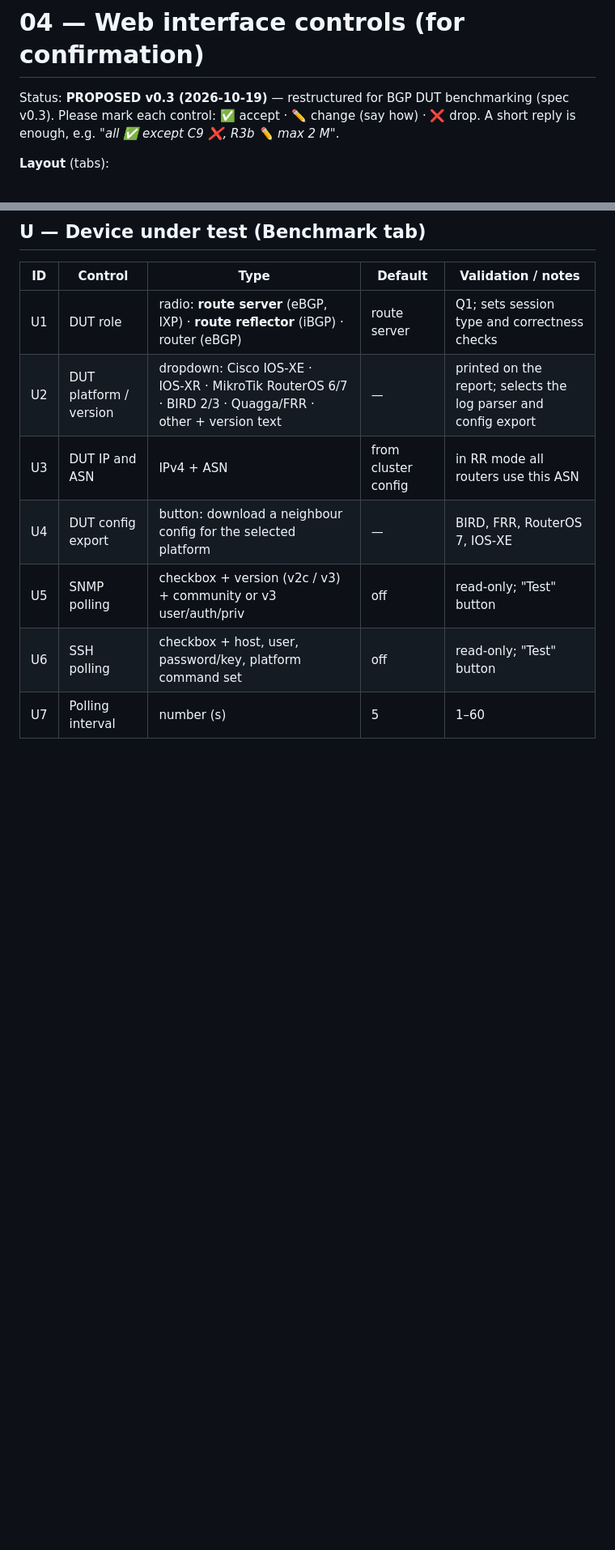
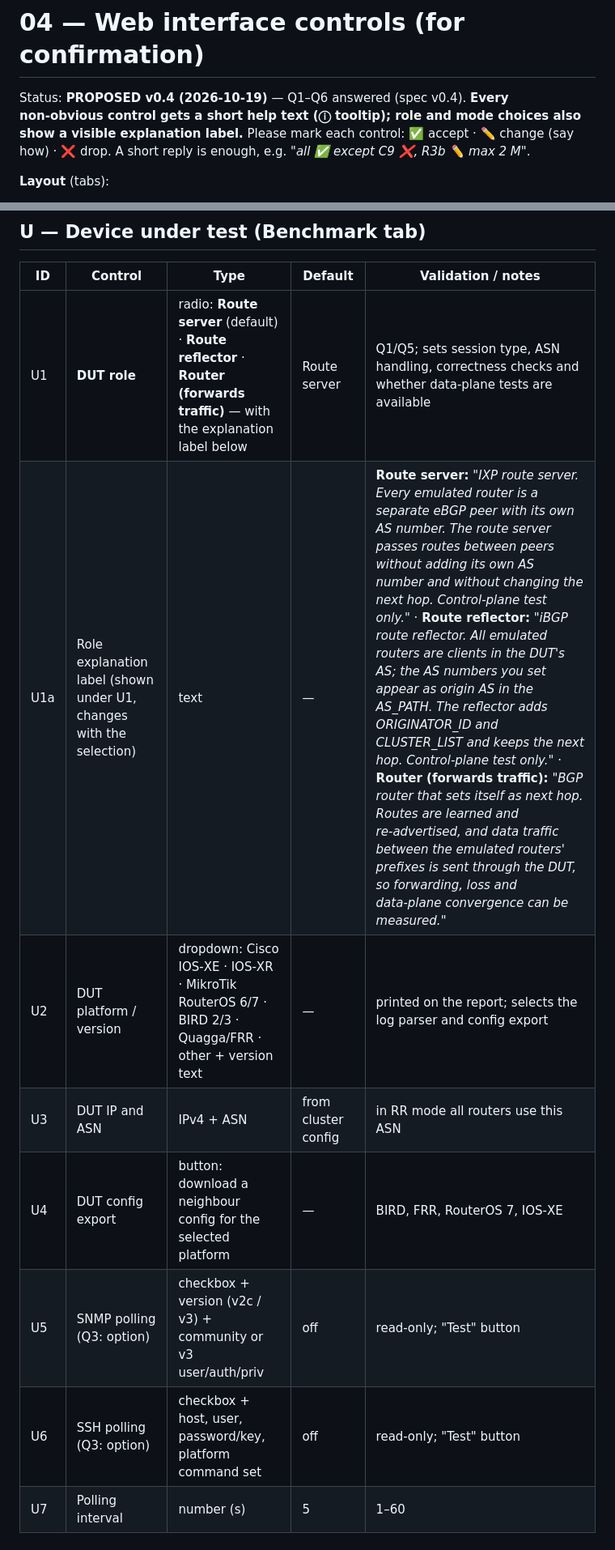
Before and after one commit to vuckovic/TrafficGenerator, a Markdown page: docs/04-ui-controls.md, 2 parts joined by grey strips. Shown at 81% size. Rendered like a GitHub page; blank space fills up the shorter version.

```diff
--- a/docs/04-ui-controls.md
+++ b/docs/04-ui-controls.md
@@ -1,6 +1,6 @@
 # 04 — Web interface controls (for confirmation)
 
-Status: **PROPOSED v0.3 (2026‑10‑19)** — restructured for BGP DUT benchmarking (spec v0.3). Please mark each control: ✅ accept · ✏️ change (say how) · ❌ drop. A short reply is enough, e.g. *"all ✅ except C9 ❌, R3b ✏️ max 2 M"*.
+Status: **PROPOSED v0.4 (2026‑10‑19)** — Q1–Q6 answered (spec v0.4). **Every non‑obvious control gets a short help text (ⓘ tooltip); role and mode choices also show a visible explanation label.** Please mark each control: ✅ accept · ✏️ change (say how) · ❌ drop. A short reply is enough, e.g. *"all ✅ except C9 ❌, R3b ✏️ max 2 M"*.
 
 **Layout** (tabs):
 1. **Benchmark** — set up the DUT, routers and scenario on the left; live view on the right.
@@ -27,12 +27,13 @@ Status: **PROPOSED v0.3 (2026‑10‑19)** — restructured for BGP DUT benchmar
 
 | ID | Control | Type | Default | Validation / notes |
 |---|---|---|---|---|
-| U1 | DUT role | radio: **route server** (eBGP, IXP) · **route reflector** (iBGP) · router (eBGP) | route server | Q1; sets session type and correctness checks |
+| U1 | **DUT role** | radio: **Route server** (default) · **Route reflector** · **Router (forwards traffic)** — with the explanation label below | Route server | Q1/Q5; sets session type, ASN handling, correctness checks and whether data‑plane tests are available |
+| U1a | Role explanation label (shown under U1, changes with the selection) | text | — | **Route server:** *"IXP route server. Every emulated router is a separate eBGP peer with its own AS number. The route server passes routes between peers without adding its own AS number and without changing the next hop. Control‑plane test only."* · **Route reflector:** *"iBGP route reflector. All emulated routers are clients in the DUT's AS; the AS numbers you set appear as origin AS in the AS_PATH. The reflector adds ORIGINATOR_ID and CLUSTER_LIST and keeps the next hop. Control‑plane test only."* · **Router (forwards traffic):** *"BGP router that sets itself as next hop. Routes are learned and re‑advertised, and data traffic between the emulated routers' prefixes is sent through the DUT, so forwarding, loss and data‑plane convergence can be measured."* |
 | U2 | DUT platform / version | dropdown: Cisco IOS‑XE · IOS‑XR · MikroTik RouterOS 6/7 · BIRD 2/3 · Quagga/FRR · other + version text | — | printed on the report; selects the log parser and config export |
 | U3 | DUT IP and ASN | IPv4 + ASN | from cluster config | in RR mode all routers use this ASN |
 | U4 | DUT config export | button: download a neighbour config for the selected platform | — | BIRD, FRR, RouterOS 7, IOS‑XE |
-| U5 | SNMP polling | checkbox + version (v2c / v3) + community or v3 user/auth/priv | off | read‑only; "Test" button |
-| U6 | SSH polling | checkbox + host, user, password/key, platform command set | off | read‑only; "Test" button |
+| U5 | SNMP polling (Q3: option) | checkbox + version (v2c / v3) + community or v3 user/auth/priv | off | read‑only; "Test" button |
+| U6 | SSH polling (Q3: option) | checkbox + host, user, password/key, platform command set | off | read‑only; "Test" button |
 | U7 | Polling interval | number (s) | 5 | 1–60 |
 
 ## R — Emulated routers (Benchmark tab)
```
Also changed, not shown: other parts of docs/04-ui-controls.md (+1 -1 lines), docs/03-specification.md (+23 -13 lines).
